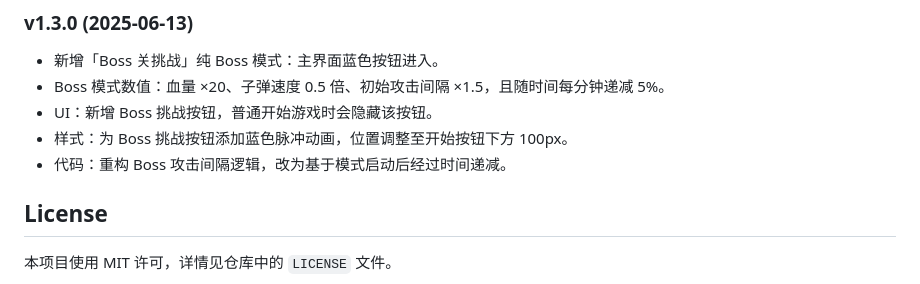
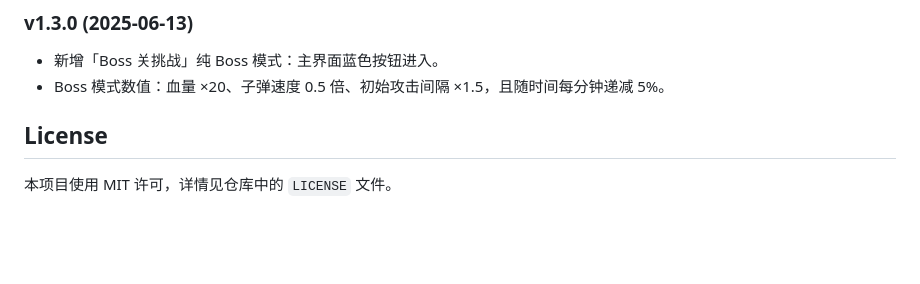
Before and after one commit to 10020099/Punch-game, a Markdown page: README.md, the part around the change. Rendered like a GitHub page; blank space fills up the shorter version.

```diff
--- a/README.md
+++ b/README.md
@@ -55,9 +55,6 @@
 ### v1.3.0 (2025-06-13)
 - 新增「Boss 关挑战」纯 Boss 模式：主界面蓝色按钮进入。
 - Boss 模式数值：血量 ×20、子弹速度 0.5 倍、初始攻击间隔 ×1.5，且随时间每分钟递减 5%。
-- UI：新增 Boss 挑战按钮，普通开始游戏时会隐藏该按钮。
-- 样式：为 Boss 挑战按钮添加蓝色脉冲动画，位置调整至开始按钮下方 100px。
-- 代码：重构 Boss 攻击间隔逻辑，改为基于模式启动后经过时间递减。
 
 ## License
 本项目使用 MIT 许可，详情见仓库中的 `LICENSE` 文件。
```
